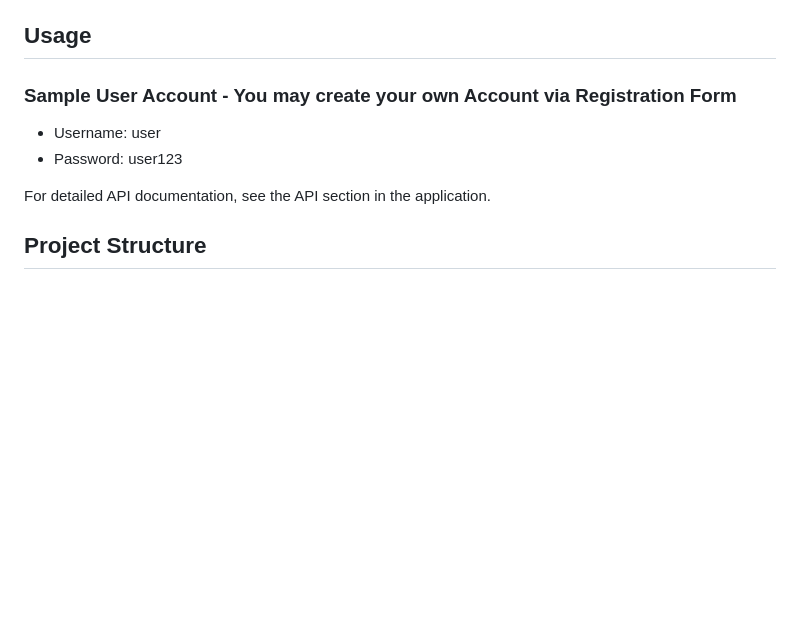
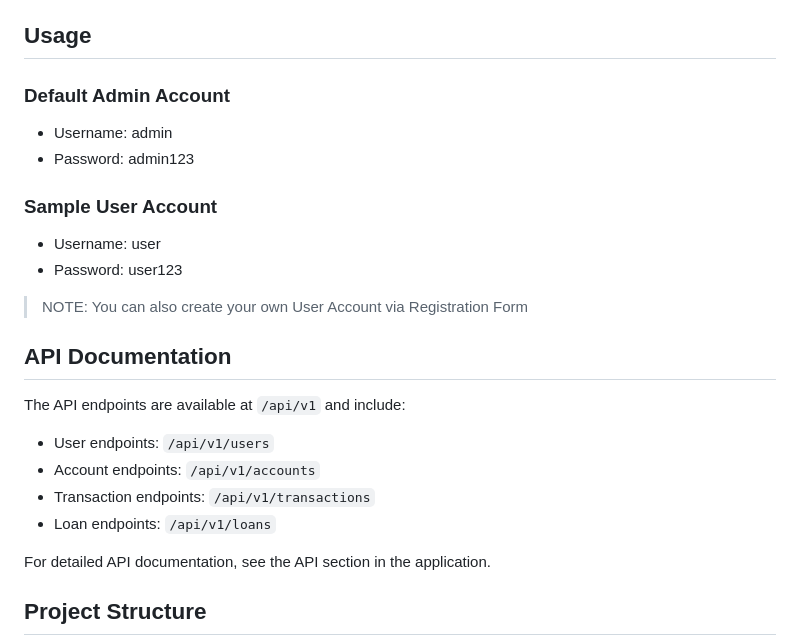
Before and after one commit to jafarbekyusupov/bankingSystem, a Markdown page: README.md, the part around the change. Drawn GitHub-style; blank space fills up the shorter version.

```diff
--- a/README.md
+++ b/README.md
@@ -42,9 +42,23 @@ Open your browser and navigate to `http://localhost:5000`
 
 ## Usage
 
-### Sample User Account - You may create your own Account via Registration Form
+### Default Admin Account
+ - Username: admin
+ - Password: admin123
+
+### Sample User Account
 - Username: user
 - Password: user123
+> NOTE: You can also create your own User Account via Registration Form
+
+## API Documentation
+
+ The API endpoints are available at `/api/v1` and include:
+
+ - User endpoints: `/api/v1/users`
+ - Account endpoints: `/api/v1/accounts`
+ - Transaction endpoints: `/api/v1/transactions`
+ - Loan endpoints: `/api/v1/loans`
 
 For detailed API documentation, see the API section in the application.
 
```
